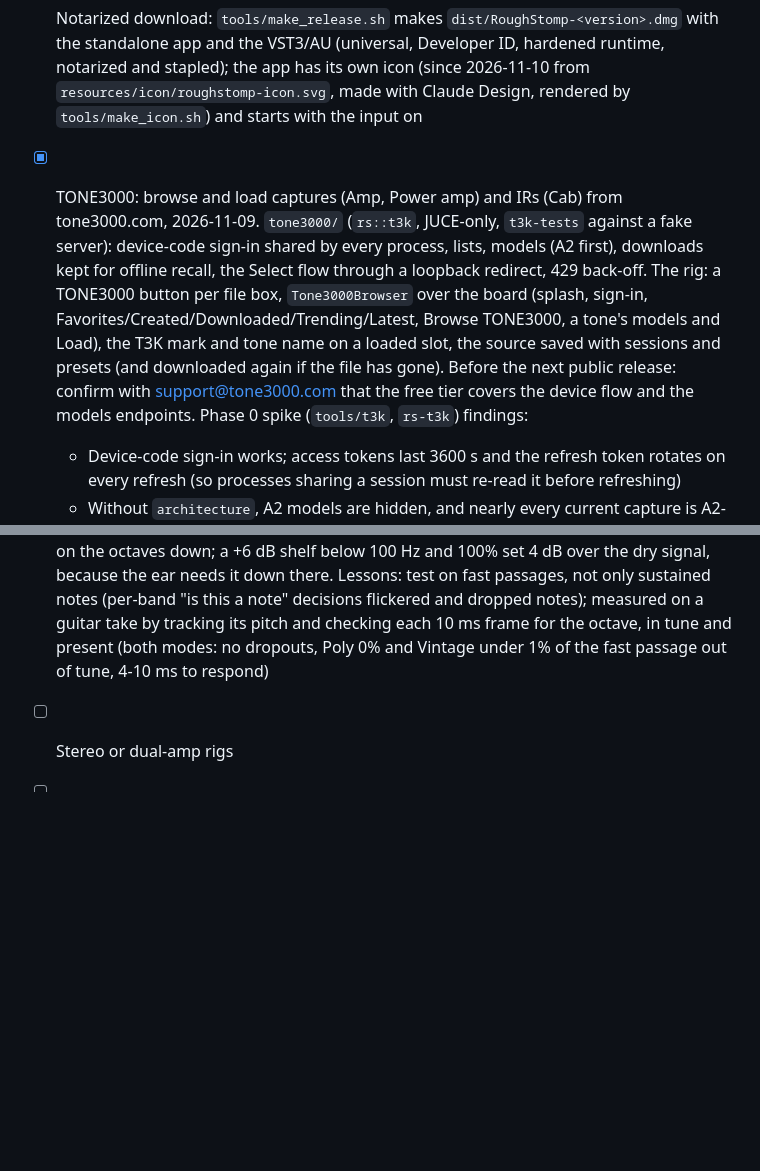
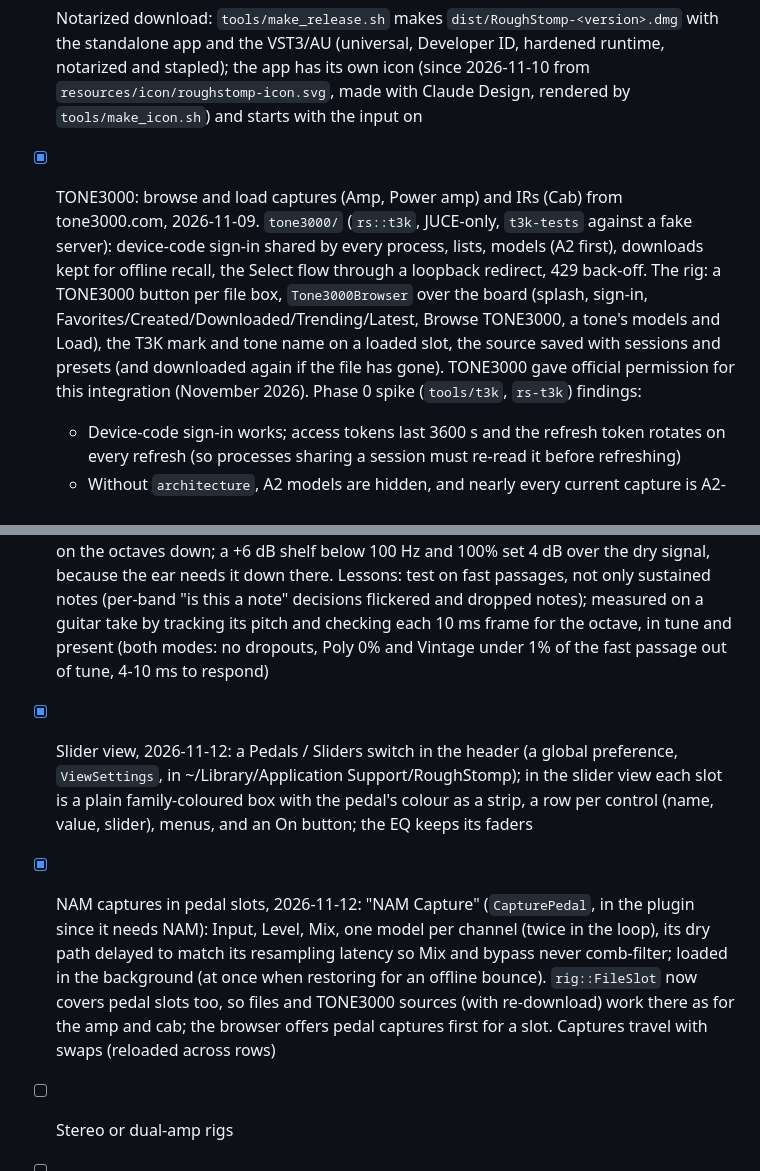
Before and after one commit to dantaipan/roughstomp, a Markdown page: PLAN.md, 2 parts joined by grey strips. Rendered like a GitHub page; blank space fills up the shorter version.

```diff
--- a/PLAN.md
+++ b/PLAN.md
@@ -208,13 +208,15 @@ Loose ends from earlier phases, done first:
 
 - [x] More drives: Fuzz (vintage two-transistor style, with Bias for the gated sound), Big Fuzz (cascaded, sustaining, scooped tone), Clean Drive (transparent: clean side kept, treble) — shared 8x-oversampled `DrivePedal` base; levels fitted to sit with the Overdrive. Blues Drive added 2026-11-08: two stages with diodes in the feedback (clean signal kept under the clipping, so it's touch-sensitive), full lows, active treble Tone; Blues factory preset
 - [x] Notarized download: `tools/make_release.sh` makes `dist/RoughStomp-<version>.dmg` with the standalone app and the VST3/AU (universal, Developer ID, hardened runtime, notarized and stapled); the app has its own icon (since 2026-11-10 from `resources/icon/roughstomp-icon.svg`, made with Claude Design, rendered by `tools/make_icon.sh`) and starts with the input on
-- [x] TONE3000: browse and load captures (Amp, Power amp) and IRs (Cab) from tone3000.com, 2026-11-09. `tone3000/` (`rs::t3k`, JUCE-only, `t3k-tests` against a fake server): device-code sign-in shared by every process, lists, models (A2 first), downloads kept for offline recall, the Select flow through a loopback redirect, 429 back-off. The rig: a TONE3000 button per file box, `Tone3000Browser` over the board (splash, sign-in, Favorites/Created/Downloaded/Trending/Latest, Browse TONE3000, a tone's models and Load), the T3K mark and tone name on a loaded slot, the source saved with sessions and presets (and downloaded again if the file has gone). Before the next public release: confirm with support@tone3000.com that the free tier covers the device flow and the models endpoints. Phase 0 spike (`tools/t3k`, `rs-t3k`) findings:
+- [x] TONE3000: browse and load captures (Amp, Power amp) and IRs (Cab) from tone3000.com, 2026-11-09. `tone3000/` (`rs::t3k`, JUCE-only, `t3k-tests` against a fake server): device-code sign-in shared by every process, lists, models (A2 first), downloads kept for offline recall, the Select flow through a loopback redirect, 429 back-off. The rig: a TONE3000 button per file box, `Tone3000Browser` over the board (splash, sign-in, Favorites/Created/Downloaded/Trending/Latest, Browse TONE3000, a tone's models and Load), the T3K mark and tone name on a loaded slot, the source saved with sessions and presets (and downloaded again if the file has gone). TONE3000 gave official permission for this integration (November 2026). Phase 0 spike (`tools/t3k`, `rs-t3k`) findings:
   - Device-code sign-in works; access tokens last 3600 s and the refresh token rotates on every refresh (so processes sharing a session must re-read it before refreshing)
   - Without `architecture`, A2 models are hidden, and nearly every current capture is A2-only; `architecture=2` returns only A2 (a tone with both lists the capture once per format). So: ask for A2, fall back to unset (A1 + custom) when there are none. IRs ignore `architecture`
   - Downloads (`model_url` with the Bearer token) come from www.tone3000.com: `.nam` as JSON, IRs as WAV (one was 44 s of 24-bit stereo); A2 and A1 captures and the IR all load in the plugin
   - The Select flow works with a loopback redirect (`http://127.0.0.1:<any port>/callback`, no redirect URIs registered); the callback brings `code`, `state`, `tone_id`. If redirect URIs are ever registered in TONE3000's settings, the loopback one must be among them
   - Tone images are JPEG; private or removed tones answer 403 or 404
 - [x] Octave pedal, 2026-11-10: Direct, Oct -1, Oct -2, Oct Up, Range, Vintage/Poly, Tone. Vintage is the analog divider: a 4-pole tracking filter at 160 Hz (so a low string's weak fundamental, not its louder harmonics, makes the zero crossings), a Schmitt trigger relative to a fast envelope, two flip-flops, their squares shaped by the whole guitar's envelope (from the analytic signal, a 90-degree all-pass splitter, so it can fall within 2 ms between notes without rippling; a slow low-end envelope smeared fast passages into a drone); a full-wave rectifier for the octave up. Poly is a filter bank: 22 quarter-octave bands of two complex one-poles (at least 30 Hz wide, so the low ones respond quickly), phase-corrected so bands carrying a note agree, then the square root (kept continuous; a band that drops out restarts from a common point) for the octaves down and the square for the octave up, with smooth gates (absolute and relative) and no per-band decisions. Tone is a low-pass on the octaves down; a +6 dB shelf below 100 Hz and 100% set 4 dB over the dry signal, because the ear needs it down there. Lessons: test on fast passages, not only sustained notes (per-band "is this a note" decisions flickered and dropped notes); measured on a guitar take by tracking its pitch and checking each 10 ms frame for the octave, in tune and present (both modes: no dropouts, Poly 0% and Vintage under 1% of the fast passage out of tune, 4-10 ms to respond)
+- [x] Slider view, 2026-11-12: a Pedals / Sliders switch in the header (a global preference, `ViewSettings`, in ~/Library/Application Support/RoughStomp); in the slider view each slot is a plain family-coloured box with the pedal's colour as a strip, a row per control (name, value, slider), menus, and an On button; the EQ keeps its faders
+- [x] NAM captures in pedal slots, 2026-11-12: "NAM Capture" (`CapturePedal`, in the plugin since it needs NAM): Input, Level, Mix, one model per channel (twice in the loop), its dry path delayed to match its resampling latency so Mix and bypass never comb-filter; loaded in the background (at once when restoring for an offline bounce). `rig::FileSlot` now covers pedal slots too, so files and TONE3000 sources (with re-download) work there as for the amp and cab; the browser offers pedal captures first for a slot. Captures travel with swaps (reloaded across rows)
 - [ ] Stereo or dual-amp rigs
 - [ ] Optional (deferred): circuit-modelled stage (wave digital filters or nodal analysis) as a learning exercise
 - [ ] CLAP format
```
Also changed, not shown: CLAUDE.md (+6 -1 lines), README.md (+6 -1 lines), docs/images/sliders.png (added), 14 other files.
